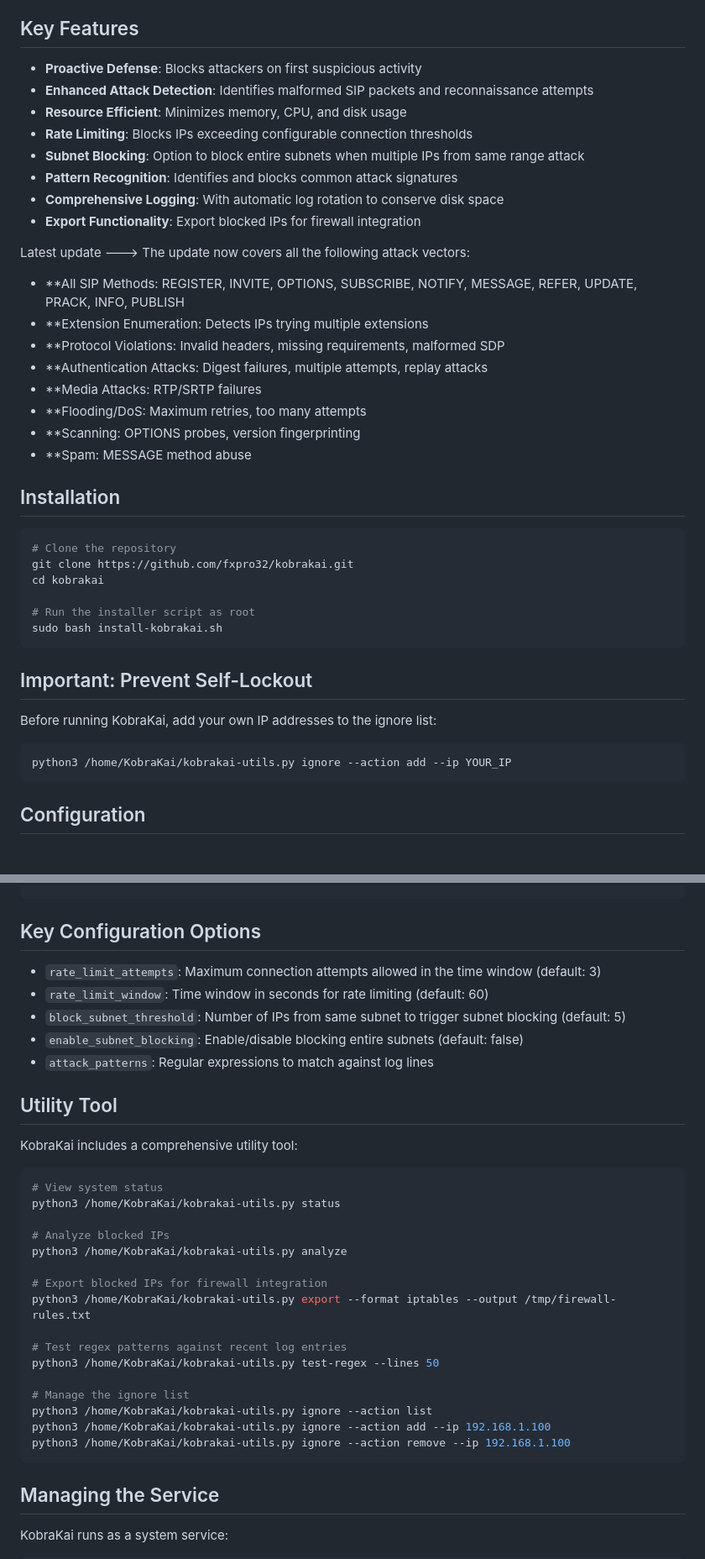
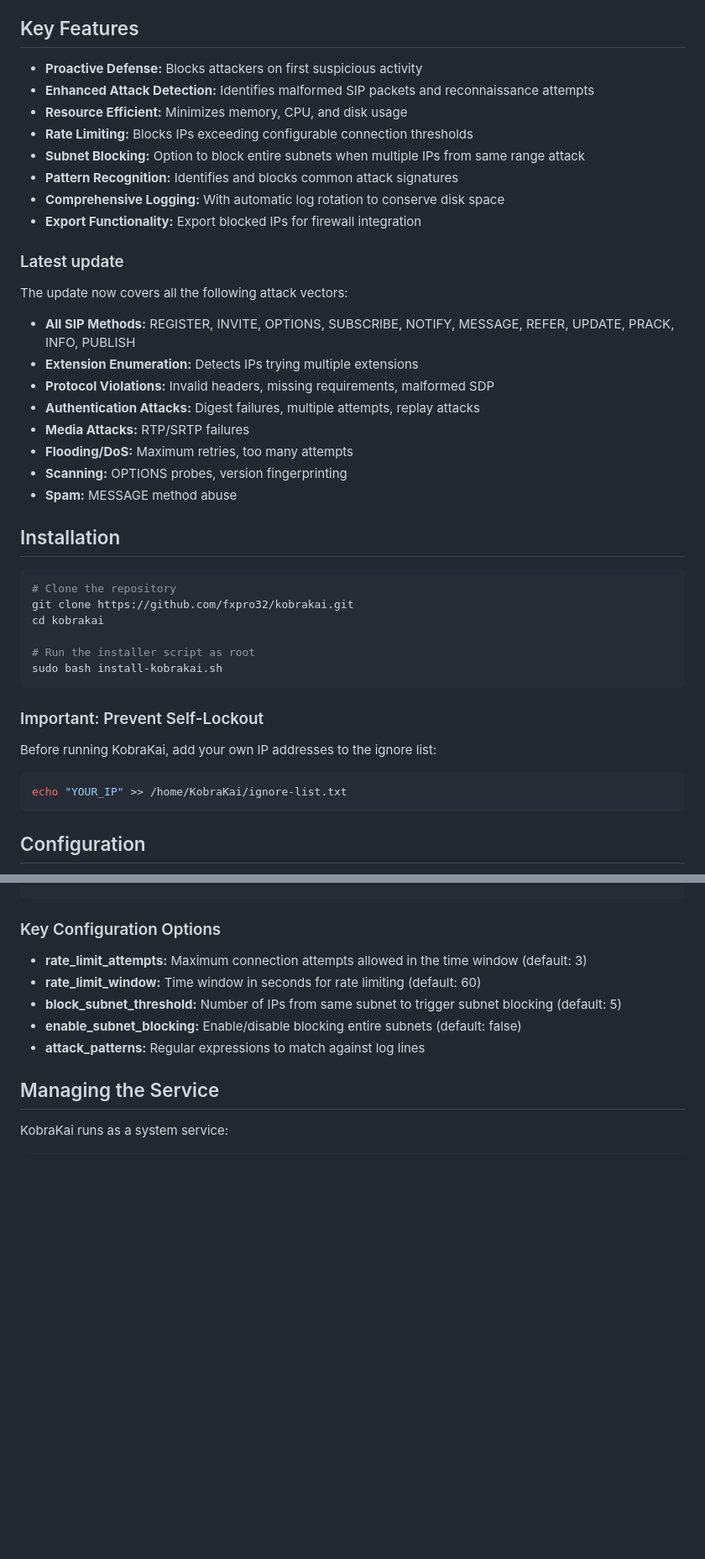
Before and after one commit to fxpro32/kobrakai, a Markdown page: README.md, 2 parts joined by grey strips. Shown at 84% size. Rendered like a GitHub page; blank space fills up the shorter version.

Commit message:
Update README.md
updated for v2.3 accordingly

````diff
--- a/README.md
+++ b/README.md
@@ -6,24 +6,27 @@ KobraKai is a powerful security tool designed to protect FreePBX/Asterisk system
 
 ## Key Features
 
-- **Proactive Defense**: Blocks attackers on first suspicious activity
-- **Enhanced Attack Detection**: Identifies malformed SIP packets and reconnaissance attempts
-- **Resource Efficient**: Minimizes memory, CPU, and disk usage
-- **Rate Limiting**: Blocks IPs exceeding configurable connection thresholds
-- **Subnet Blocking**: Option to block entire subnets when multiple IPs from same range attack
-- **Pattern Recognition**: Identifies and blocks common attack signatures
-- **Comprehensive Logging**: With automatic log rotation to conserve disk space
-- **Export Functionality**: Export blocked IPs for firewall integration
+* **Proactive Defense:** Blocks attackers on first suspicious activity
+* **Enhanced Attack Detection:** Identifies malformed SIP packets and reconnaissance attempts
+* **Resource Efficient:** Minimizes memory, CPU, and disk usage
+* **Rate Limiting:** Blocks IPs exceeding configurable connection thresholds
+* **Subnet Blocking:** Option to block entire subnets when multiple IPs from same range attack
+* **Pattern Recognition:** Identifies and blocks common attack signatures
+* **Comprehensive Logging:** With automatic log rotation to conserve disk space
+* **Export Functionality:** Export blocked IPs for firewall integration
 
-Latest update ---> The update now covers all the following attack vectors:
-- **All SIP Methods: REGISTER, INVITE, OPTIONS, SUBSCRIBE, NOTIFY, MESSAGE, REFER, UPDATE, PRACK, INFO, PUBLISH
-- **Extension Enumeration: Detects IPs trying multiple extensions
-- **Protocol Violations: Invalid headers, missing requirements, malformed SDP
-- **Authentication Attacks: Digest failures, multiple attempts, replay attacks
-- **Media Attacks: RTP/SRTP failures
-- **Flooding/DoS: Maximum retries, too many attempts
-- **Scanning: OPTIONS probes, version fingerprinting
-- **Spam: MESSAGE method abuse
+### Latest update
+
+The update now covers all the following attack vectors:
+
+* **All SIP Methods:** REGISTER, INVITE, OPTIONS, SUBSCRIBE, NOTIFY, MESSAGE, REFER, UPDATE, PRACK, INFO, PUBLISH
+* **Extension Enumeration:** Detects IPs trying multiple extensions
+* **Protocol Violations:** Invalid headers, missing requirements, malformed SDP
+* **Authentication Attacks:** Digest failures, multiple attempts, replay attacks
+* **Media Attacks:** RTP/SRTP failures
+* **Flooding/DoS:** Maximum retries, too many attempts
+* **Scanning:** OPTIONS probes, version fingerprinting
+* **Spam:** MESSAGE method abuse
 
 ## Installation
 
@@ -36,12 +39,12 @@ cd kobrakai
 sudo bash install-kobrakai.sh
 ```
 
-## Important: Prevent Self-Lockout
+### Important: Prevent Self-Lockout
 
 Before running KobraKai, add your own IP addresses to the ignore list:
 
 ```bash
-python3 /home/KobraKai/kobrakai-utils.py ignore --action add --ip YOUR_IP
+echo "YOUR_IP" >> /home/KobraKai/ignore-list.txt
 ```
 
 ## Configuration
@@ -78,36 +81,13 @@ Edit the config file at `/home/KobraKai/kobrakai-config.json`:
 }
 ```
 
-## Key Configuration Options
+### Key Configuration Options
 
-- `rate_limit_attempts`: Maximum connection attempts allowed in the time window (default: 3)
-- `rate_limit_window`: Time window in seconds for rate limiting (default: 60)
-- `block_subnet_threshold`: Number of IPs from same subnet to trigger subnet blocking (default: 5)
-- `enable_subnet_blocking`: Enable/disable blocking entire subnets (default: false)
-- `attack_patterns`: Regular expressions to match against log lines
-
-## Utility Tool
-
-KobraKai includes a comprehensive utility tool:
-
-```bash
-# View system status
-python3 /home/KobraKai/kobrakai-utils.py status
-
-# Analyze blocked IPs
-python3 /home/KobraKai/kobrakai-utils.py analyze
-
-# Export blocked IPs for firewall integration
-python3 /home/KobraKai/kobrakai-utils.py export --format iptables --output /tmp/firewall-rules.txt
-
-# Test regex patterns against recent log entries
-python3 /home/KobraKai/kobrakai-utils.py test-regex --lines 50
-
-# Manage the ignore list
-python3 /home/KobraKai/kobrakai-utils.py ignore --action list
-python3 /home/KobraKai/kobrakai-utils.py ignore --action add --ip 192.168.1.100
-python3 /home/KobraKai/kobrakai-utils.py ignore --action remove --ip 192.168.1.100
-```
+* **rate_limit_attempts:** Maximum connection attempts allowed in the time window (default: 3)
+* **rate_limit_window:** Time window in seconds for rate limiting (default: 60)
+* **block_subnet_threshold:** Number of IPs from same subnet to trigger subnet blocking (default: 5)
+* **enable_subnet_blocking:** Enable/disable blocking entire subnets (default: false)
+* **attack_patterns:** Regular expressions to match against log lines
 
 ## Managing the Service
 
````
Also changed, not shown: other parts of README.md (+26 -21 lines).
